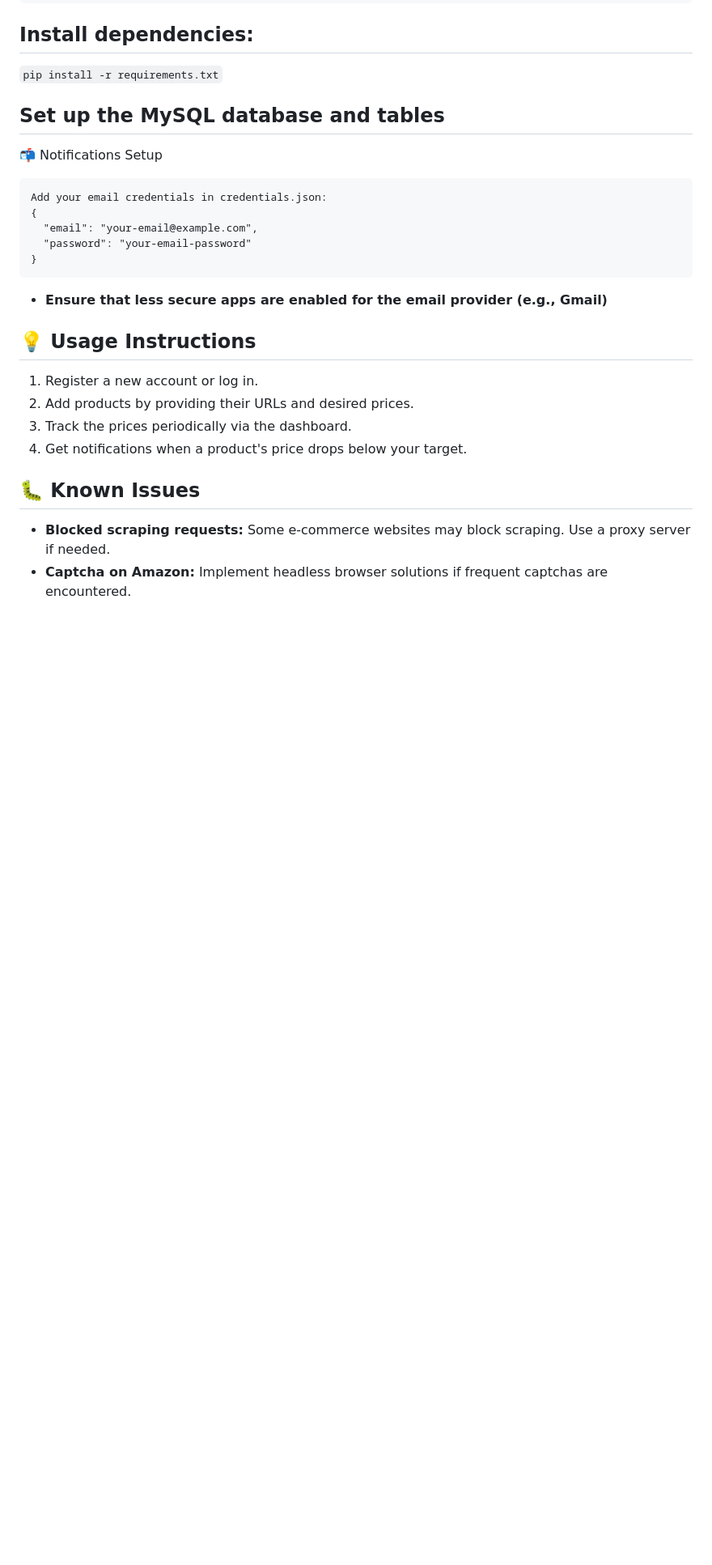
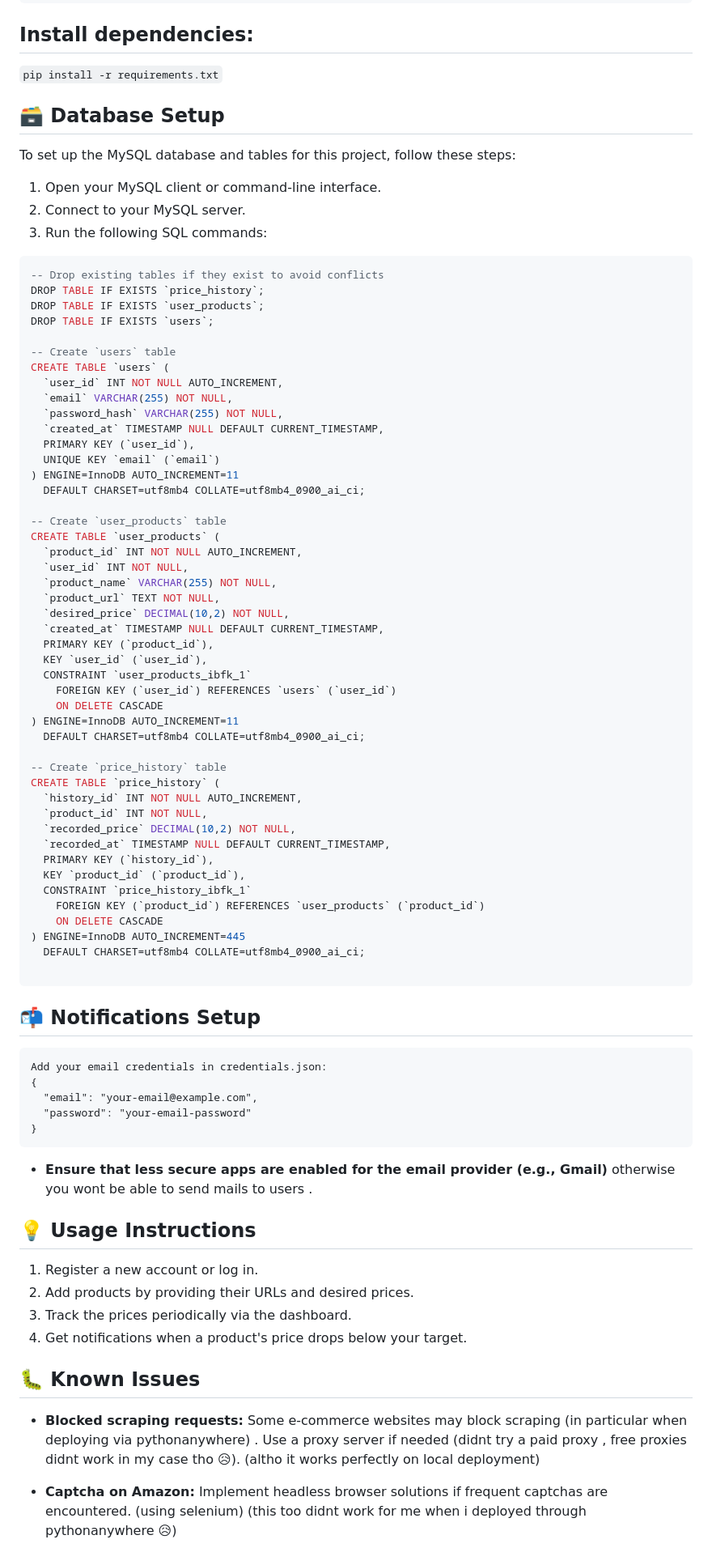
Before and after one commit to Rudra-KT/Price-Tracker, a Markdown page: README.md, the part around the change. Shown at 81% size. Rendered like a GitHub page; blank space fills up the shorter version.

````diff
--- a/README.md
+++ b/README.md
@@ -84,11 +84,64 @@ source .venv/bin/activate  # For Linux/macOS
 pip install -r requirements.txt
 ``
 
-## Set up the MySQL database and tables
+## 🗃️ Database Setup
 
+To set up the MySQL database and tables for this project, follow these steps:
 
+1. Open your MySQL client or command-line interface.
+2. Connect to your MySQL server.
+3. Run the following SQL commands:
 
-📬 Notifications Setup
+```sql
+-- Drop existing tables if they exist to avoid conflicts
+DROP TABLE IF EXISTS `price_history`;
+DROP TABLE IF EXISTS `user_products`;
+DROP TABLE IF EXISTS `users`;
+
+-- Create `users` table
+CREATE TABLE `users` (
+  `user_id` INT NOT NULL AUTO_INCREMENT,
+  `email` VARCHAR(255) NOT NULL,
+  `password_hash` VARCHAR(255) NOT NULL,
+  `created_at` TIMESTAMP NULL DEFAULT CURRENT_TIMESTAMP,
+  PRIMARY KEY (`user_id`),
+  UNIQUE KEY `email` (`email`)
+) ENGINE=InnoDB AUTO_INCREMENT=11
+  DEFAULT CHARSET=utf8mb4 COLLATE=utf8mb4_0900_ai_ci;
+
+-- Create `user_products` table
+CREATE TABLE `user_products` (
+  `product_id` INT NOT NULL AUTO_INCREMENT,
+  `user_id` INT NOT NULL,
+  `product_name` VARCHAR(255) NOT NULL,
+  `product_url` TEXT NOT NULL,
+  `desired_price` DECIMAL(10,2) NOT NULL,
+  `created_at` TIMESTAMP NULL DEFAULT CURRENT_TIMESTAMP,
+  PRIMARY KEY (`product_id`),
+  KEY `user_id` (`user_id`),
+  CONSTRAINT `user_products_ibfk_1`
+    FOREIGN KEY (`user_id`) REFERENCES `users` (`user_id`)
+    ON DELETE CASCADE
+) ENGINE=InnoDB AUTO_INCREMENT=11
+  DEFAULT CHARSET=utf8mb4 COLLATE=utf8mb4_0900_ai_ci;
+
+-- Create `price_history` table
+CREATE TABLE `price_history` (
+  `history_id` INT NOT NULL AUTO_INCREMENT,
+  `product_id` INT NOT NULL,
+  `recorded_price` DECIMAL(10,2) NOT NULL,
+  `recorded_at` TIMESTAMP NULL DEFAULT CURRENT_TIMESTAMP,
+  PRIMARY KEY (`history_id`),
+  KEY `product_id` (`product_id`),
+  CONSTRAINT `price_history_ibfk_1`
+    FOREIGN KEY (`product_id`) REFERENCES `user_products` (`product_id`)
+    ON DELETE CASCADE
+) ENGINE=InnoDB AUTO_INCREMENT=445
+  DEFAULT CHARSET=utf8mb4 COLLATE=utf8mb4_0900_ai_ci;
+
+```
+
+## 📬 Notifications Setup
 ```
 Add your email credentials in credentials.json:
 {
@@ -96,7 +149,7 @@ Add your email credentials in credentials.json:
   "password": "your-email-password"
 }
 ```
-- **Ensure that less secure apps are enabled for the email provider (e.g., Gmail)**
+- **Ensure that less secure apps are enabled for the email provider (e.g., Gmail)** otherwise you wont be able to send mails to users .
 
 ## 💡 Usage Instructions
 
@@ -107,5 +160,6 @@ Add your email credentials in credentials.json:
 
 ## 🐛 Known Issues
 
-- **Blocked scraping requests:** Some e-commerce websites may block scraping. Use a proxy server if needed.
-- **Captcha on Amazon:** Implement headless browser solutions if frequent captchas are encountered.
+- **Blocked scraping requests:** Some e-commerce websites may block scraping (in particular when deploying via pythonanywhere) . Use a proxy server if needed (didnt try a paid proxy , free proxies didnt work in my case tho 😥). (altho it works perfectly on local deployment)
+
+- **Captcha on Amazon:** Implement headless browser solutions if frequent captchas are encountered. (using selenium) (this too didnt work for me when i deployed through pythonanywhere 😥)
````
